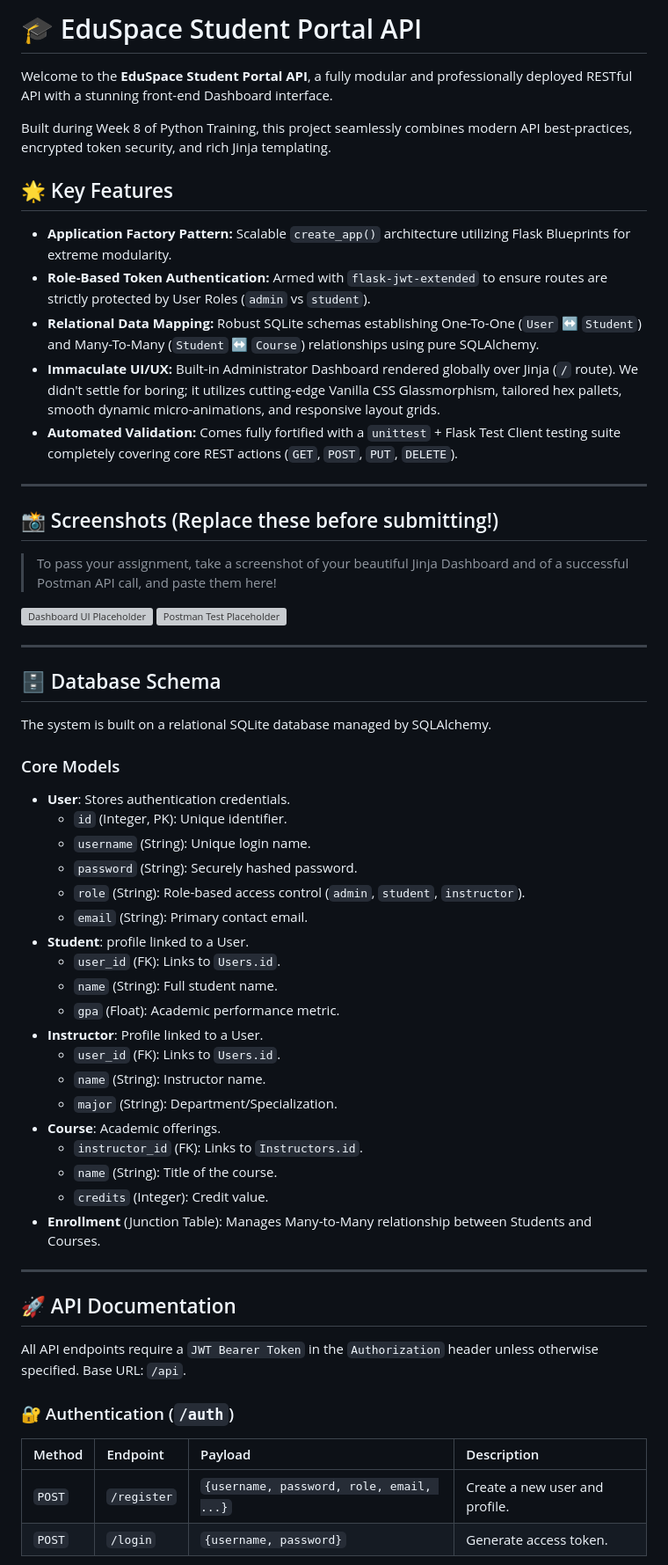
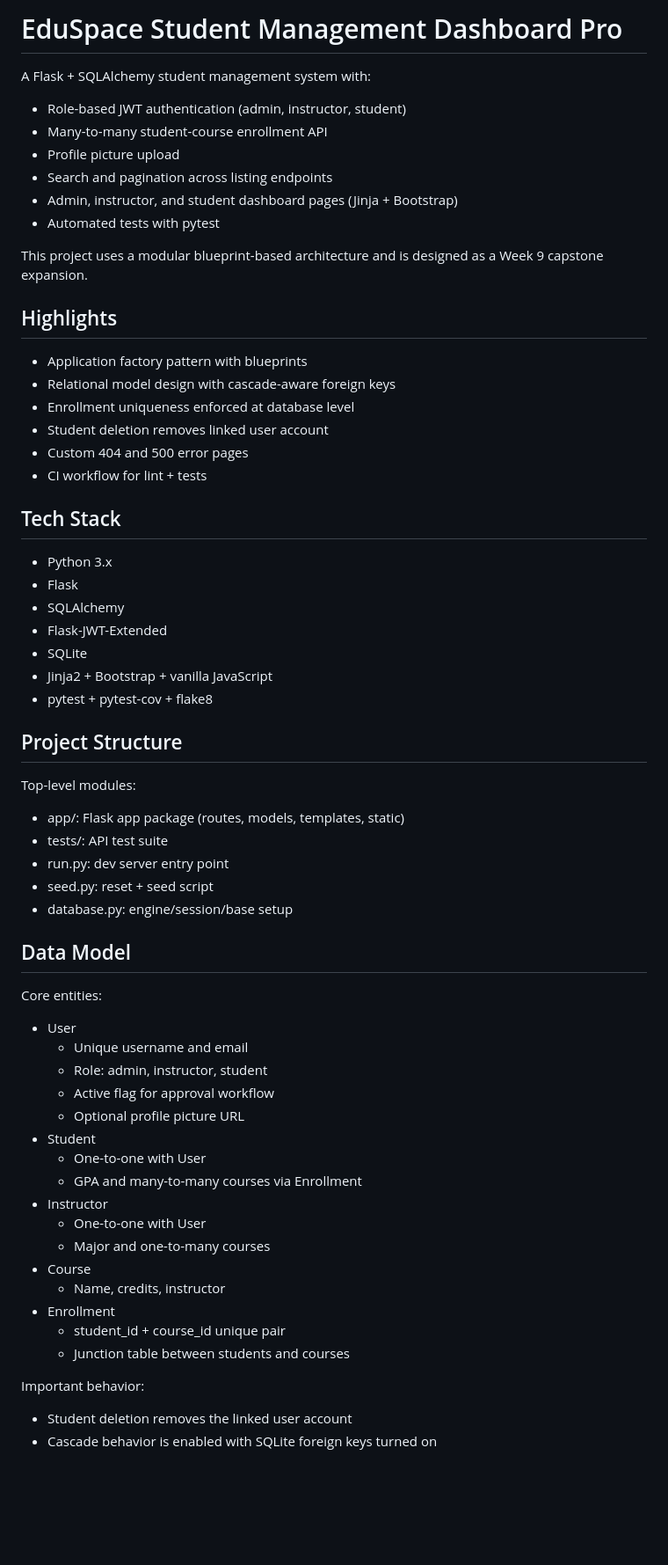
Before and after one commit to saif-shayeb/python-training-w8, a Markdown page: README.md, the part around one of its changes. Shown at 88% size. Drawn GitHub-style; blank space fills up the shorter version; grey boxes are pictures that could not be loaded.

```diff
--- a/README.md
+++ b/README.md
@@ -1,61 +1,68 @@
-# 🎓 EduSpace Student Portal API
+# EduSpace Student Management Dashboard Pro
 
-Welcome to the **EduSpace Student Portal API**, a fully modular and professionally deployed RESTful API with a stunning front-end Dashboard interface.
+A Flask + SQLAlchemy student management system with:
 
-Built during Week 8 of Python Training, this project seamlessly combines modern API best-practices, encrypted token security, and rich Jinja templating.
+- Role-based JWT authentication (admin, instructor, student)
+- Many-to-many student-course enrollment API
+- Profile picture upload
+- Search and pagination across listing endpoints
+- Admin, instructor, and student dashboard pages (Jinja + Bootstrap)
+- Automated tests with pytest
 
-## 🌟 Key Features
-- **Application Factory Pattern:** Scalable `create_app()` architecture utilizing Flask Blueprints for extreme modularity.
-- **Role-Based Token Authentication:** Armed with `flask-jwt-extended` to ensure routes are strictly protected by User Roles (`admin` vs `student`).
-- **Relational Data Mapping:** Robust SQLite schemas establishing One-To-One (`User` ↔ `Student`) and Many-To-Many (`Student` ↔ `Course`) relationships using pure SQLAlchemy.
-- **Immaculate UI/UX:** Built-in Administrator Dashboard rendered globally over Jinja (`/` route). We didn't settle for boring; it utilizes cutting-edge Vanilla CSS Glassmorphism, tailored hex pallets, smooth dynamic micro-animations, and responsive layout grids.
-- **Automated Validation:** Comes fully fortified with a `unittest` + Flask Test Client testing suite completely covering core REST actions (`GET`, `POST`, `PUT`, `DELETE`).
+This project uses a modular blueprint-based architecture and is designed as a Week 9 capstone expansion.
 
----
+## Highlights
 
-## 📸 Screenshots (Replace these before submitting!)
+- Application factory pattern with blueprints
+- Relational model design with cascade-aware foreign keys
+- Enrollment uniqueness enforced at database level
+- Student deletion removes linked user account
+- Custom 404 and 500 error pages
+- CI workflow for lint + tests
 
-> To pass your assignment, take a screenshot of your beautiful Jinja Dashboard and of a successful Postman API call, and paste them here!
+## Tech Stack
 
-![Dashboard UI Placeholder](https://via.placeholder.com/800x400?text=Paste+your+Jinja+Dashboard+Screenshot+Here)
-![Postman Test Placeholder](https://via.placeholder.com/800x400?text=Paste+your+Postman+API+Test+Here)
+- Python 3.x
+- Flask
+- SQLAlchemy
+- Flask-JWT-Extended
+- SQLite
+- Jinja2 + Bootstrap + vanilla JavaScript
+- pytest + pytest-cov + flake8
 
----
+## Project Structure
 
-## 🗄️ Database Schema
+Top-level modules:
 
-The system is built on a relational SQLite database managed by SQLAlchemy.
+- app/: Flask app package (routes, models, templates, static)
+- tests/: API test suite
+- run.py: dev server entry point
+- seed.py: reset + seed script
+- database.py: engine/session/base setup
 
-### Core Models
-- **User**: Stores authentication credentials.
-  - `id` (Integer, PK): Unique identifier.
-  - `username` (String): Unique login name.
-  - `password` (String): Securely hashed password.
-  - `role` (String): Role-based access control (`admin`, `student`, `instructor`).
-  - `email` (String): Primary contact email.
-- **Student**: profile linked to a User.
-  - `user_id` (FK): Links to `Users.id`.
-  - `name` (String): Full student name.
-  - `gpa` (Float): Academic performance metric.
-- **Instructor**: Profile linked to a User.
-  - `user_id` (FK): Links to `Users.id`.
-  - `name` (String): Instructor name.
-  - `major` (String): Department/Specialization.
-- **Course**: Academic offerings.
-  - `instructor_id` (FK): Links to `Instructors.id`.
-  - `name` (String): Title of the course.
-  - `credits` (Integer): Credit value.
-- **Enrollment** (Junction Table): Manages Many-to-Many relationship between Students and Courses.
+## Data Model
 
----
+Core entities:
 
-## 🚀 API Documentation
+- User
+  - Unique username and email
+  - Role: admin, instructor, student
+  - Active flag for approval workflow
+  - Optional profile picture URL
+- Student
+  - One-to-one with User
+  - GPA and many-to-many courses via Enrollment
+- Instructor
+  - One-to-one with User
+  - Major and one-to-many courses
+- Course
+  - Name, credits, instructor
+- Enrollment
+  - student_id + course_id unique pair
+  - Junction table between students and courses
 
-All API endpoints require a `JWT Bearer Token` in the `Authorization` header unless otherwise specified. Base URL: `/api`.
+Important behavior:
 
-### 🔐 Authentication (`/auth`)
-| Method | Endpoint | Payload | Description |
-| :--- | :--- | :--- | :--- |
-| `POST` | `/register` | `{username, password, role, email, ...}` | Create a new user and profile. |
-| `POST` | `/login` | `{username, password}` | Generate access token. |
+- Student deletion removes the linked user account
+- Cascade behavior is enabled with SQLite foreign keys turned on
 
```
Also changed, not shown: other parts of README.md (+148 -75 lines).
